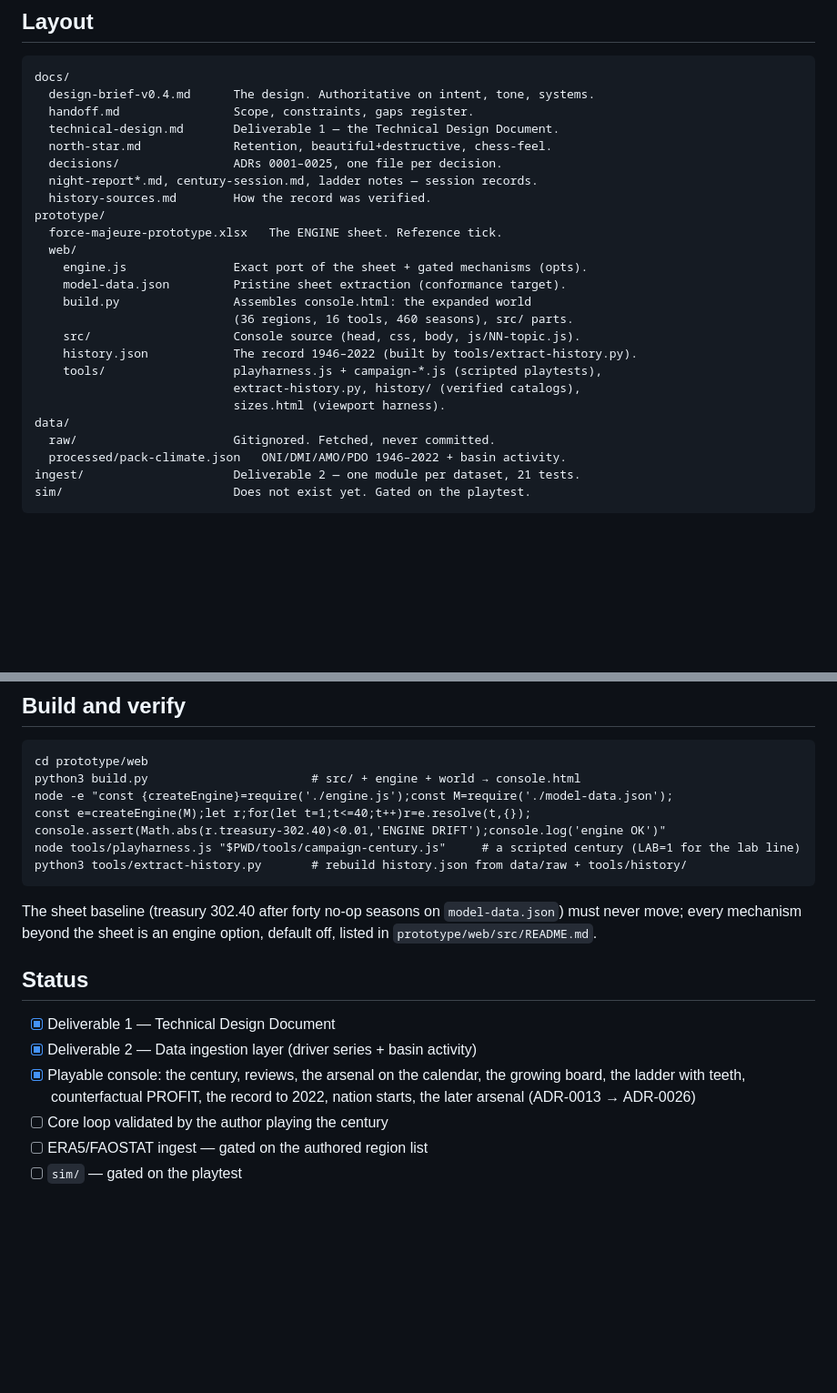
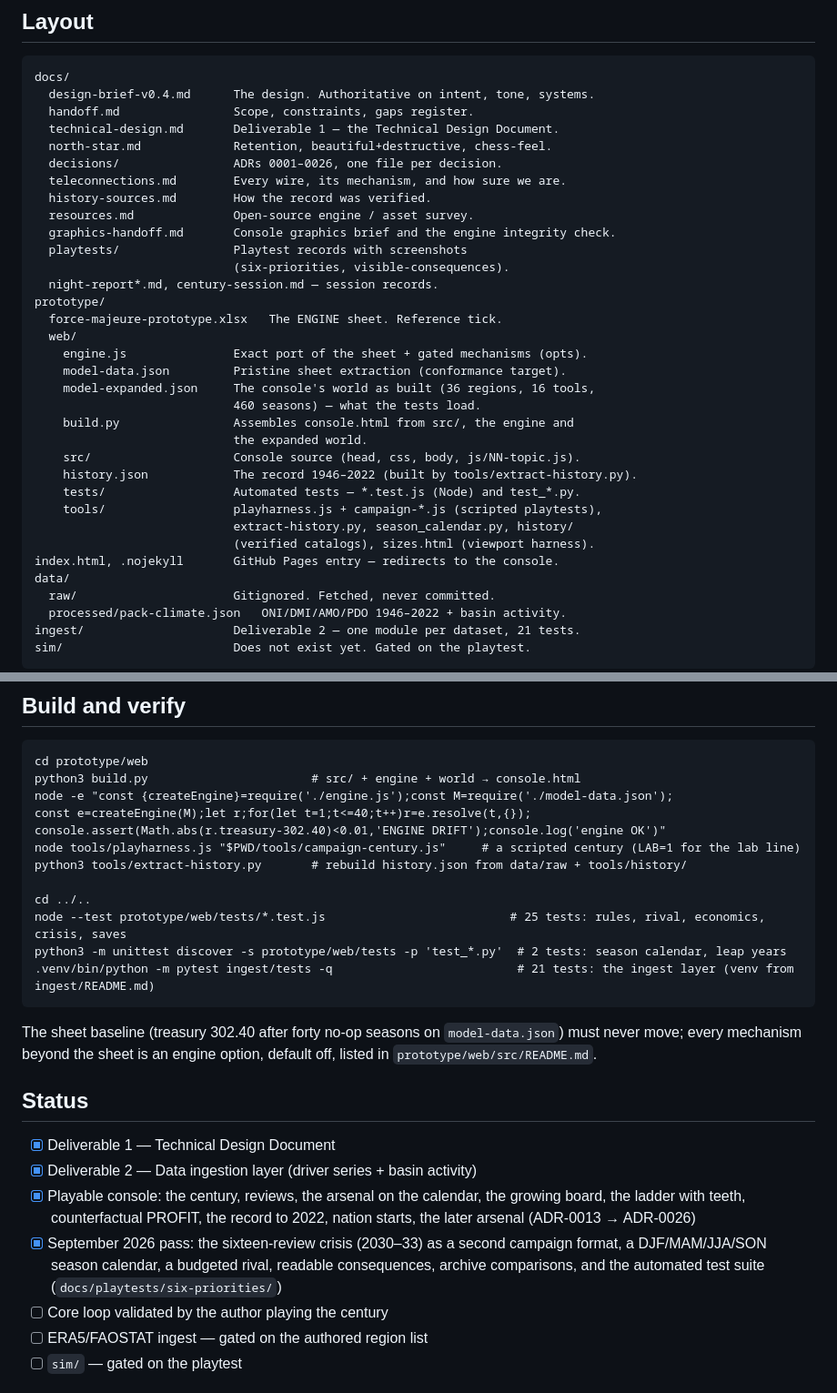
Before and after one commit to dalhec-banler/force-majeure, a Markdown page: README.md, 2 parts joined by grey strips. Shown at 91% size. Drawn GitHub-style; blank space fills up the shorter version.

Commit message:
Docs current: ADR range, test suite, layout, engine opts, deployment status
README: decisions run to 0026; layout lists teleconnections, resources,
graphics-handoff, playtests/, model-expanded.json, tests/, season_calendar.py
and the Pages entry; Build and verify gives the three test commands; Status
records the September 2026 pass. src/README: engine-opt list matches
00-setup (windfall 0.65, strategic/crisis/exogenous, nation start), tests
step. six-priorities README: it was merged and published.

Co-Authored-By: Claude Fable 5.1 <noreply@anthropic.com>

````diff
--- a/README.md
+++ b/README.md
@@ -48,21 +48,30 @@ docs/
   handoff.md                Scope, constraints, gaps register.
   technical-design.md       Deliverable 1 — the Technical Design Document.
   north-star.md             Retention, beautiful+destructive, chess-feel.
-  decisions/                ADRs 0001–0025, one file per decision.
-  night-report*.md, century-session.md, ladder notes — session records.
+  decisions/                ADRs 0001–0026, one file per decision.
+  teleconnections.md        Every wire, its mechanism, and how sure we are.
   history-sources.md        How the record was verified.
+  resources.md              Open-source engine / asset survey.
+  graphics-handoff.md       Console graphics brief and the engine integrity check.
+  playtests/                Playtest records with screenshots
+                            (six-priorities, visible-consequences).
+  night-report*.md, century-session.md — session records.
 prototype/
   force-majeure-prototype.xlsx   The ENGINE sheet. Reference tick.
   web/
     engine.js               Exact port of the sheet + gated mechanisms (opts).
     model-data.json         Pristine sheet extraction (conformance target).
-    build.py                Assembles console.html: the expanded world
-                            (36 regions, 16 tools, 460 seasons), src/ parts.
+    model-expanded.json     The console's world as built (36 regions, 16 tools,
+                            460 seasons) — what the tests load.
+    build.py                Assembles console.html from src/, the engine and
+                            the expanded world.
     src/                    Console source (head, css, body, js/NN-topic.js).
     history.json            The record 1946–2022 (built by tools/extract-history.py).
+    tests/                  Automated tests — *.test.js (Node) and test_*.py.
     tools/                  playharness.js + campaign-*.js (scripted playtests),
-                            extract-history.py, history/ (verified catalogs),
-                            sizes.html (viewport harness).
+                            extract-history.py, season_calendar.py, history/
+                            (verified catalogs), sizes.html (viewport harness).
+index.html, .nojekyll       GitHub Pages entry — redirects to the console.
 data/
   raw/                      Gitignored. Fetched, never committed.
   processed/pack-climate.json   ONI/DMI/AMO/PDO 1946–2022 + basin activity.
@@ -80,6 +89,11 @@ const e=createEngine(M);let r;for(let t=1;t<=40;t++)r=e.resolve(t,{});
 console.assert(Math.abs(r.treasury-302.40)<0.01,'ENGINE DRIFT');console.log('engine OK')"
 node tools/playharness.js "$PWD/tools/campaign-century.js"     # a scripted century (LAB=1 for the lab line)
 python3 tools/extract-history.py       # rebuild history.json from data/raw + tools/history/
+
+cd ../..
+node --test prototype/web/tests/*.test.js                          # 25 tests: rules, rival, economics, crisis, saves
+python3 -m unittest discover -s prototype/web/tests -p 'test_*.py'  # 2 tests: season calendar, leap years
+.venv/bin/python -m pytest ingest/tests -q                          # 21 tests: the ingest layer (venv from ingest/README.md)
 ```
 
 The sheet baseline (treasury 302.40 after forty no-op seasons on
@@ -93,6 +107,10 @@ engine option, default off, listed in `prototype/web/src/README.md`.
 - [x] Playable console: the century, reviews, the arsenal on the calendar, the
       growing board, the ladder with teeth, counterfactual PROFIT, the record
       to 2022, nation starts, the later arsenal (ADR-0013 → ADR-0026)
+- [x] September 2026 pass: the sixteen-review crisis (2030–33) as a second
+      campaign format, a DJF/MAM/JJA/SON season calendar, a budgeted rival,
+      readable consequences, archive comparisons, and the automated test
+      suite (`docs/playtests/six-priorities/`)
 - [ ] Core loop validated by the author playing the century
 - [ ] ERA5/FAOSTAT ingest — gated on the authored region list
 - [ ] `sim/` — gated on the playtest
````
Also changed, not shown: 2 other files.
